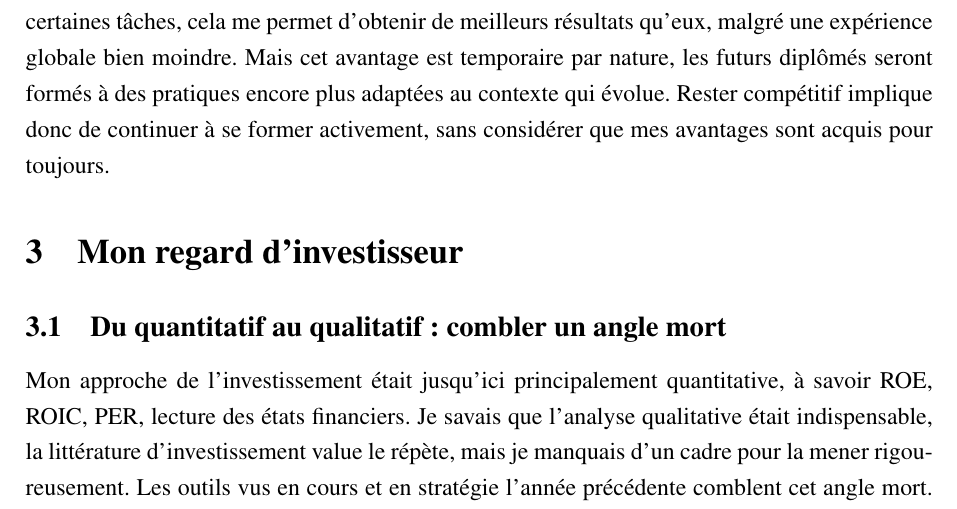
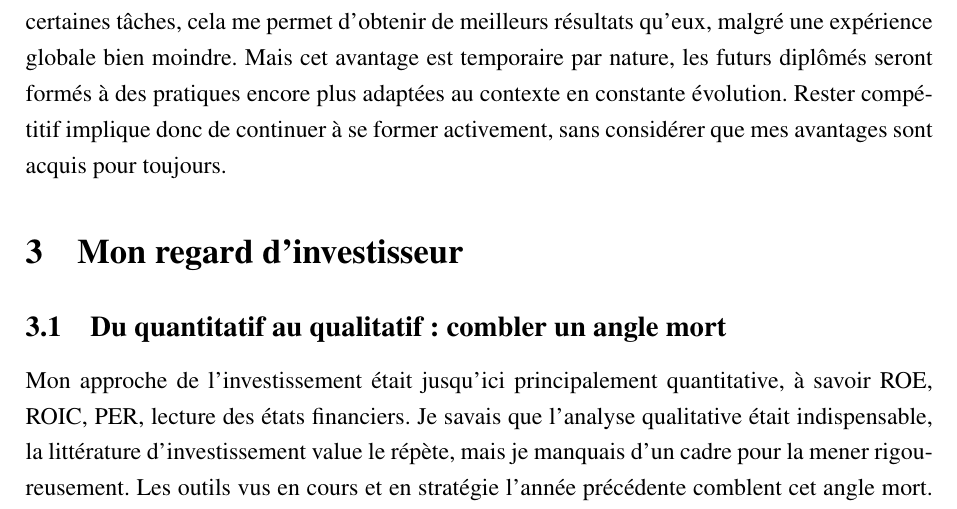
Before and after one commit to JeremSSJ/TRAVAIL-REFLEXIF-LATEX, a LaTeX document (main.tex): part of page 5 of 8, cut so that both start at the same text. Compiled offline with pdfLaTeX.

Commit message:
wip
Co-authored-by: Copilot <copilot@github.com>

```diff
--- a/main.tex
+++ b/main.tex
@@ -188,7 +188,7 @@ vus. Sur certaines tâches, cela me permet d'obtenir de
 meilleurs résultats qu'eux, malgré une expérience globale
 bien moindre. Mais cet avantage est temporaire par nature, les
 futurs diplômés seront formés à des pratiques encore plus
-adaptées au contexte qui évolue. Rester compétitif implique
+adaptées au contexte en constante évolution. Rester compétitif implique
 donc de continuer à se former activement, sans considérer
 que mes avantages sont acquis pour toujours.
 
```
